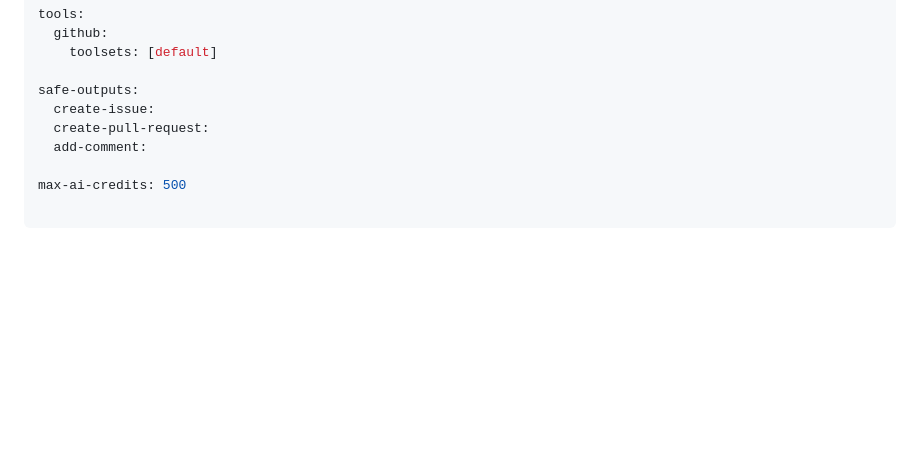
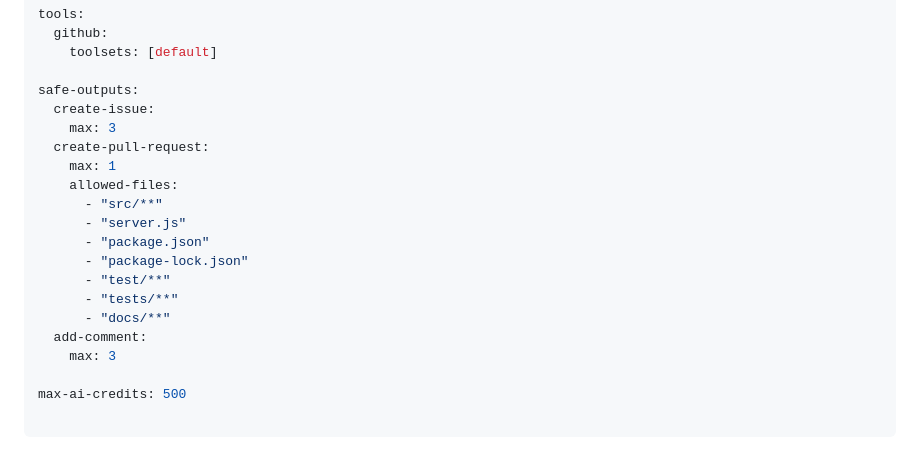
Before and after one commit to oquinnrj65-code/Raider-Rides-, a Markdown page: .github/workflows/mike-engineer.md, the part around the change. Rendered like a GitHub page; blank space fills up the shorter version.

Commit message:
Harden Mike repair permissions and safe outputs

```diff
--- a/.github/workflows/mike-engineer.md
+++ b/.github/workflows/mike-engineer.md
@@ -21,8 +21,19 @@ tools:
 
 safe-outputs:
   create-issue:
+    max: 3
   create-pull-request:
+    max: 1
+    allowed-files:
+      - "src/**"
+      - "server.js"
+      - "package.json"
+      - "package-lock.json"
+      - "test/**"
+      - "tests/**"
+      - "docs/**"
   add-comment:
+    max: 3
 
 max-ai-credits: 500
 
```
